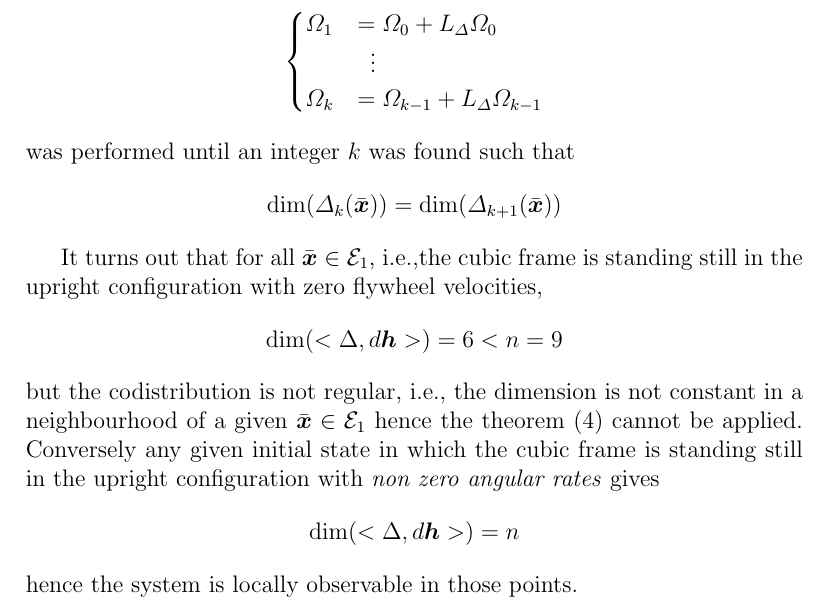
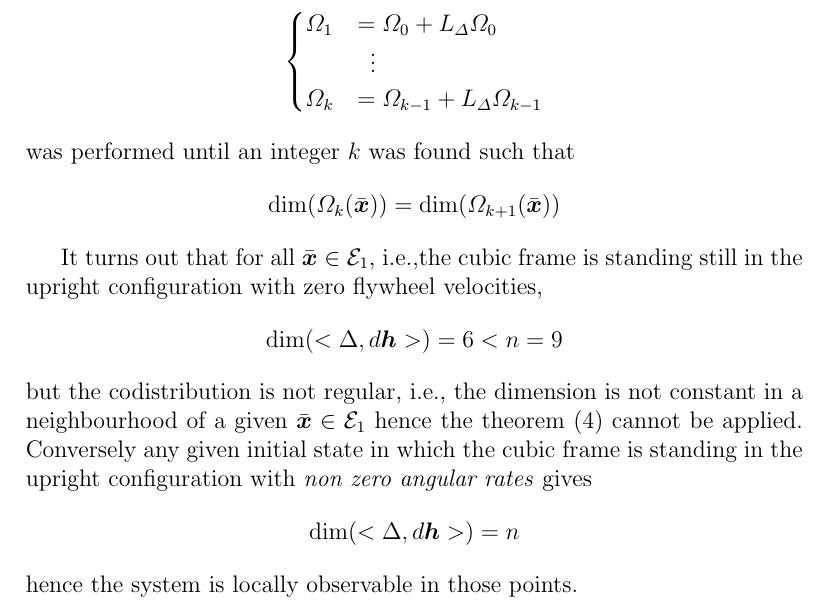
Before and after one commit to GiulioRomualdi/cubli_report, a LaTeX document (booklet/report.tex, which reads booklet/observability.tex): part of page 15 of 27, cut so that both start at the same text. Compiled offline with pdfLaTeX.

Commit message:
Fix typos in observability.tex

```diff
--- a/booklet/observability.tex
+++ b/booklet/observability.tex
@@ -109,7 +109,7 @@ In order to evaluate the observability codistribution for the system under exami
 \]
 was performed until an integer $k$ was found such that
 \[
-\mathrm{dim}(\Delta_{k}(\bar{\vec{x}})) = \mathrm{dim}(\Delta_{k + 1}(\bar{\vec{x}}))
+\mathrm{dim}(\Omega_{k}(\bar{\vec{x}})) = \mathrm{dim}(\Omega_{k + 1}(\bar{\vec{x}}))
 \]
 \par
 It turns out that for all $\bar{\vec{x}} \in \mathcal{E}_{1}$, i.e.,the cubic frame
@@ -119,7 +119,7 @@ is standing still in the upright configuration with zero flywheel velocities,
 \]
 but the codistribution is not regular, i.e., the dimension is not constant in a neighbourhood
 of a given $\bar{\vec{x}} \in \mathcal{E}_{1}$ hence the theorem (\ref{th:obs}) cannot be applied.
-Conversely any given initial state in which the cubic frame is standing still in the upright
+Conversely any given initial state in which the cubic frame is standing in the upright
 configuration with \emph{non zero angular rates} gives
 \[
 \mathrm{dim} (<\mathrm{\Delta},d\vec{h}>) = n
```
